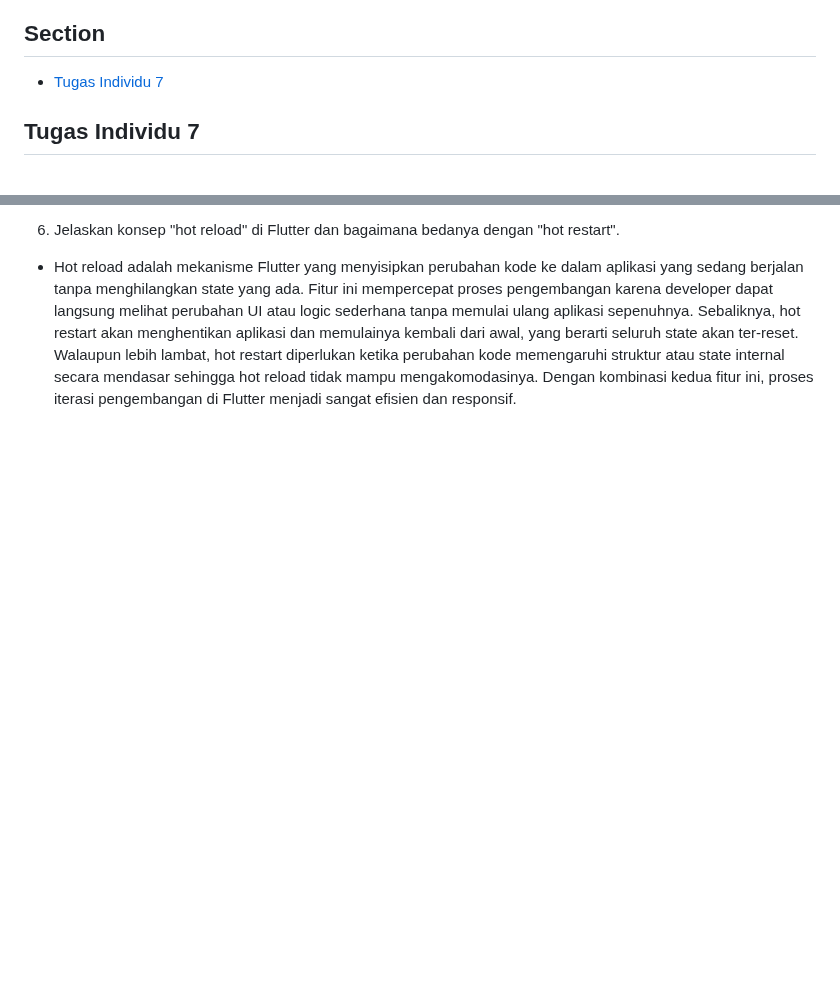
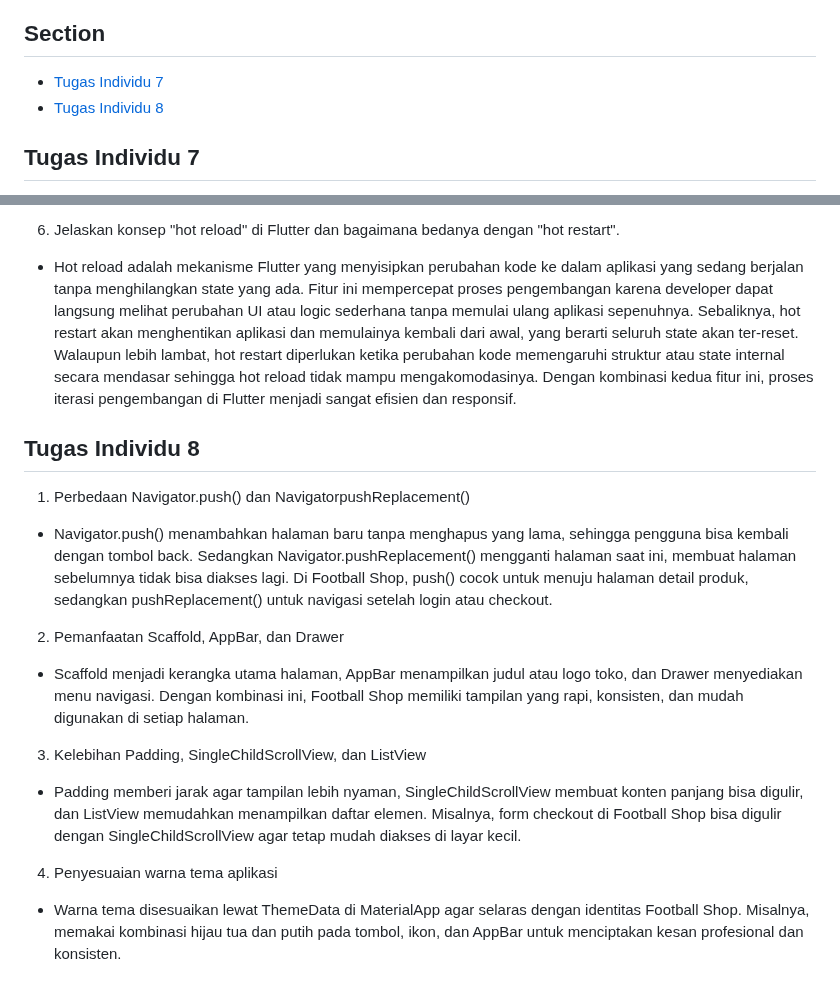
Before and after one commit to firoszfa/sebelah-stadion-mobile, a Markdown page: README.md, 2 parts joined by grey strips. Drawn GitHub-style; blank space fills up the shorter version.

```diff
--- a/README.md
+++ b/README.md
@@ -13,7 +13,7 @@ Tugas Individu Matkul PBP Fasilkom UI
 ## Section
 
 - [Tugas Individu 7](#Tugas-Individu-7)
-
+- [Tugas Individu 8](#Tugas-Individu-8)
 ## Tugas Individu 7
 
 1. Jelaskan apa itu widget tree pada Flutter dan bagaimana hubungan parent-child (induk-anak) bekerja antar widget.
@@ -34,3 +34,13 @@ Tugas Individu Matkul PBP Fasilkom UI
 
 6. Jelaskan konsep "hot reload" di Flutter dan bagaimana bedanya dengan "hot restart".
 - Hot reload adalah mekanisme Flutter yang menyisipkan perubahan kode ke dalam aplikasi yang sedang berjalan tanpa menghilangkan state yang ada. Fitur ini mempercepat proses pengembangan karena developer dapat langsung melihat perubahan UI atau logic sederhana tanpa memulai ulang aplikasi sepenuhnya. Sebaliknya, hot restart akan menghentikan aplikasi dan memulainya kembali dari awal, yang berarti seluruh state akan ter-reset. Walaupun lebih lambat, hot restart diperlukan ketika perubahan kode memengaruhi struktur atau state internal secara mendasar sehingga hot reload tidak mampu mengakomodasinya. Dengan kombinasi kedua fitur ini, proses iterasi pengembangan di Flutter menjadi sangat efisien dan responsif.
+## Tugas Individu 8
+
+1. Perbedaan Navigator.push() dan NavigatorpushReplacement()
+- Navigator.push() menambahkan halaman baru tanpa menghapus yang lama, sehingga pengguna bisa kembali dengan tombol back. Sedangkan Navigator.pushReplacement() mengganti halaman saat ini, membuat halaman sebelumnya tidak bisa diakses lagi. Di Football Shop, push() cocok untuk menuju halaman detail produk, sedangkan pushReplacement() untuk navigasi setelah login atau checkout.
+2. Pemanfaatan Scaffold, AppBar, dan Drawer
+- Scaffold menjadi kerangka utama halaman, AppBar menampilkan judul atau logo toko, dan Drawer menyediakan menu navigasi. Dengan kombinasi ini, Football Shop memiliki tampilan yang rapi, konsisten, dan mudah digunakan di setiap halaman.
+3. Kelebihan Padding, SingleChildScrollView, dan ListView
+- Padding memberi jarak agar tampilan lebih nyaman, SingleChildScrollView membuat konten panjang bisa digulir, dan ListView memudahkan menampilkan daftar elemen. Misalnya, form checkout di Football Shop bisa digulir dengan SingleChildScrollView agar tetap mudah diakses di layar kecil.
+4. Penyesuaian warna tema aplikasi
+- Warna tema disesuaikan lewat ThemeData di MaterialApp agar selaras dengan identitas Football Shop. Misalnya, memakai kombinasi hijau tua dan putih pada tombol, ikon, dan AppBar untuk menciptakan kesan profesional dan konsisten.
```
